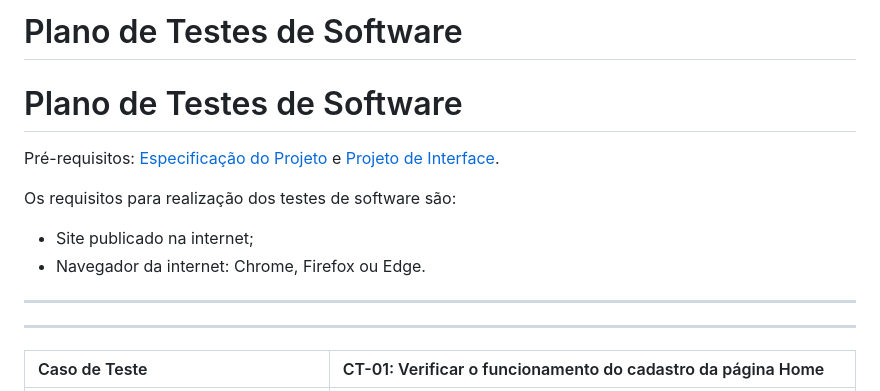
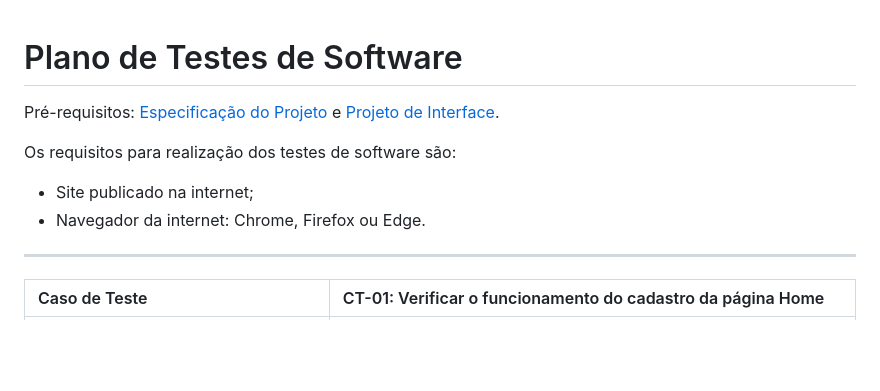
Before and after one commit to ICEI-PUC-Minas-PMV-ADS/pmv-ads-2024-1-e1-proj-web-t09-conta-na-mao, a Markdown page: documentos/07-Plano de Testes de Software.md, the part around the change printed below. GitHub-like rendering; blank space fills up the shorter version.

Commit message:
att plano de testes de software

```diff
--- a/documentos/07-Plano de Testes de Software.md
+++ b/documentos/07-Plano de Testes de Software.md
@@ -1,5 +1,3 @@
-# Plano de Testes de Software
-
 # Plano de Testes de Software
 
 Pré-requisitos: [Especificação do Projeto](https://github.com/ICEI-PUC-Minas-PMV-ADS/pmv-ads-2024-1-e1-proj-web-t09-conta-na-mao/blob/main/documentos/02-Especifica%C3%A7%C3%A3o%20do%20Projeto.md) e [Projeto de Interface](https://github.com/ICEI-PUC-Minas-PMV-ADS/pmv-ads-2024-1-e1-proj-web-t09-conta-na-mao/blob/main/documentos/04-Projeto%20de%20Interface.md).
@@ -8,8 +6,6 @@ Os requisitos para realização dos testes de software são:
 
 - Site publicado na internet;
 - Navegador da internet: Chrome, Firefox ou Edge.
-
----
 
 ---
 
```
Also changed, not shown: other parts of documentos/07-Plano de Testes de Software.md (+0 -12 lines).
